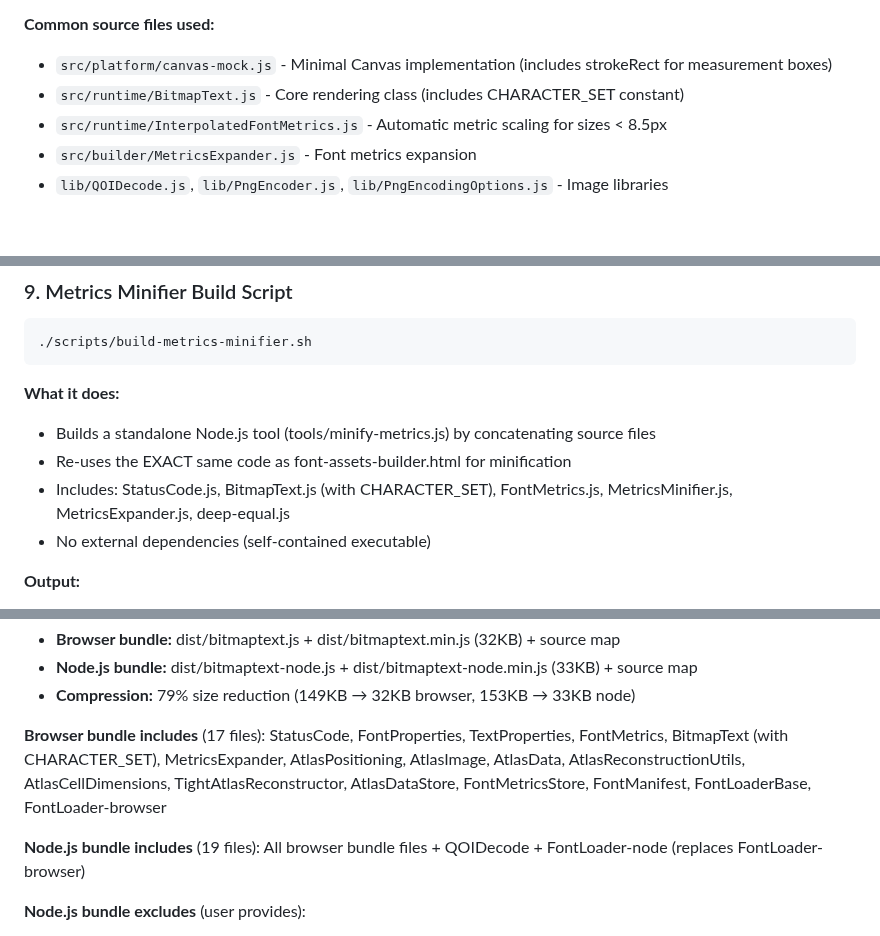
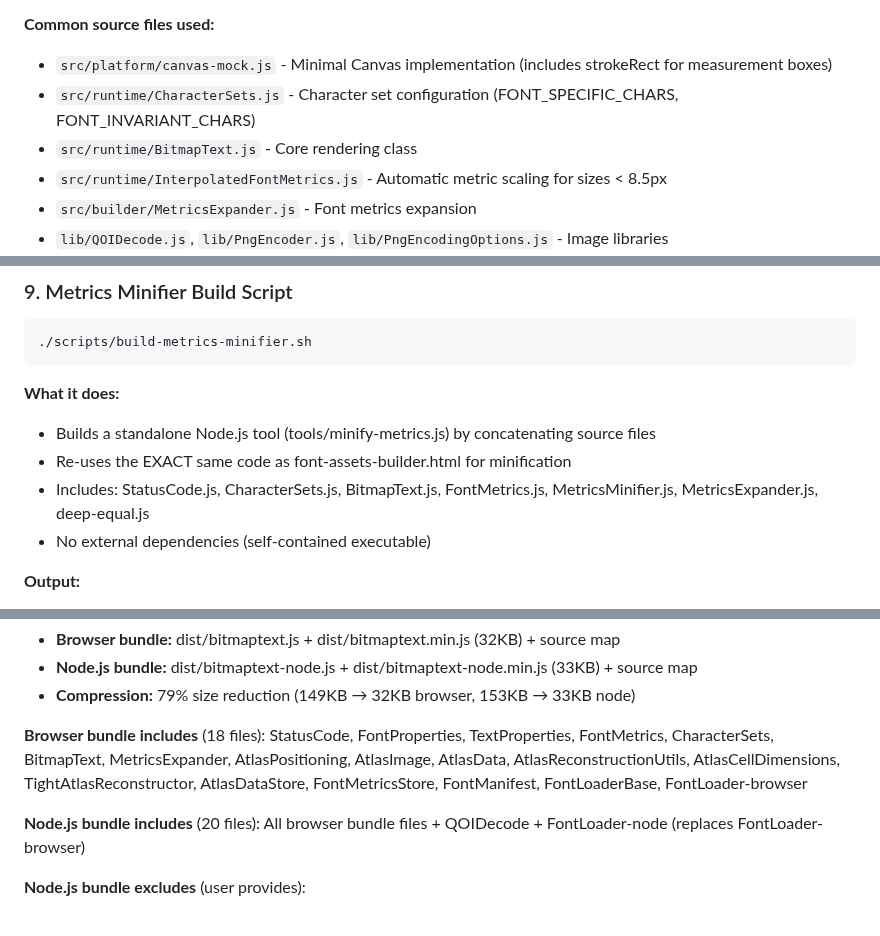
Before and after one commit to davidedc/BitmapText.js, a Markdown page: scripts/README.md, 3 parts joined by grey strips. GitHub-like rendering; blank space fills up the shorter version.

```diff
--- a/scripts/README.md
+++ b/scripts/README.md
@@ -138,7 +138,8 @@ npm run demo
 
 **Common source files used:**
 - `src/platform/canvas-mock.js` - Minimal Canvas implementation (includes strokeRect for measurement boxes)
-- `src/runtime/BitmapText.js` - Core rendering class (includes CHARACTER_SET constant)
+- `src/runtime/CharacterSets.js` - Character set configuration (FONT_SPECIFIC_CHARS, FONT_INVARIANT_CHARS)
+- `src/runtime/BitmapText.js` - Core rendering class
 - `src/runtime/InterpolatedFontMetrics.js` - Automatic metric scaling for sizes < 8.5px
 - `src/builder/MetricsExpander.js` - Font metrics expansion
 - `lib/QOIDecode.js`, `lib/PngEncoder.js`, `lib/PngEncodingOptions.js` - Image libraries
@@ -311,7 +312,7 @@ npm run generate-registry                                 # Using npm script
 **What it does:**
 - Builds a standalone Node.js tool (tools/minify-metrics.js) by concatenating source files
 - Re-uses the EXACT same code as font-assets-builder.html for minification
-- Includes: StatusCode.js, BitmapText.js (with CHARACTER_SET), FontMetrics.js, MetricsMinifier.js, MetricsExpander.js, deep-equal.js
+- Includes: StatusCode.js, CharacterSets.js, BitmapText.js, FontMetrics.js, MetricsMinifier.js, MetricsExpander.js, deep-equal.js
 - No external dependencies (self-contained executable)
 
 **Output:**
@@ -420,10 +421,10 @@ npm run build-bundle-all                            # Both (via npm)
 - **Node.js bundle:** dist/bitmaptext-node.js + dist/bitmaptext-node.min.js (33KB) + source map
 - **Compression:** 79% size reduction (149KB → 32KB browser, 153KB → 33KB node)
 
-**Browser bundle includes** (17 files):
-StatusCode, FontProperties, TextProperties, FontMetrics, BitmapText (with CHARACTER_SET), MetricsExpander, AtlasPositioning, AtlasImage, AtlasData, AtlasReconstructionUtils, AtlasCellDimensions, TightAtlasReconstructor, AtlasDataStore, FontMetricsStore, FontManifest, FontLoaderBase, FontLoader-browser
+**Browser bundle includes** (18 files):
+StatusCode, FontProperties, TextProperties, FontMetrics, CharacterSets, BitmapText, MetricsExpander, AtlasPositioning, AtlasImage, AtlasData, AtlasReconstructionUtils, AtlasCellDimensions, TightAtlasReconstructor, AtlasDataStore, FontMetricsStore, FontManifest, FontLoaderBase, FontLoader-browser
 
-**Node.js bundle includes** (19 files):
+**Node.js bundle includes** (20 files):
 All browser bundle files + QOIDecode + FontLoader-node (replaces FontLoader-browser)
 
 **Node.js bundle excludes** (user provides):
```
Also changed, not shown: docs/ARCHITECTURE.md (+20 -16 lines), docs/CLAUDE.md (+2 -2 lines).
